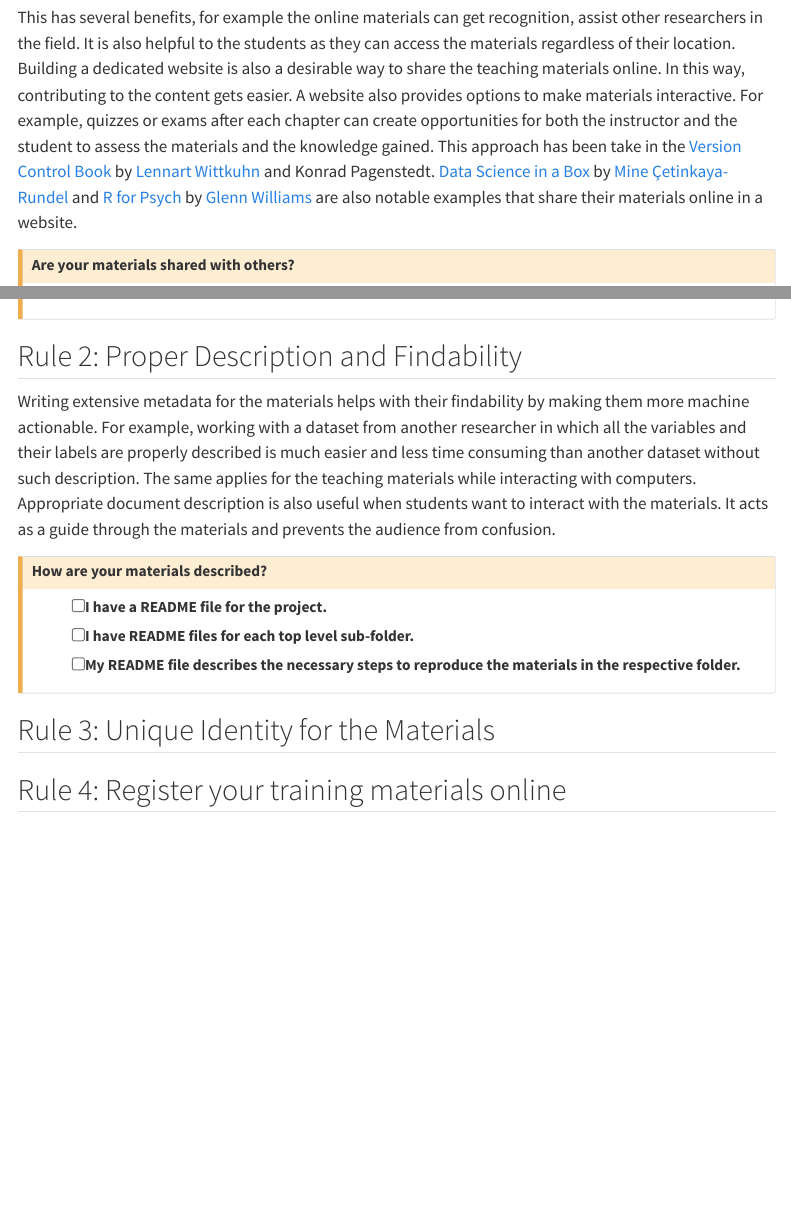
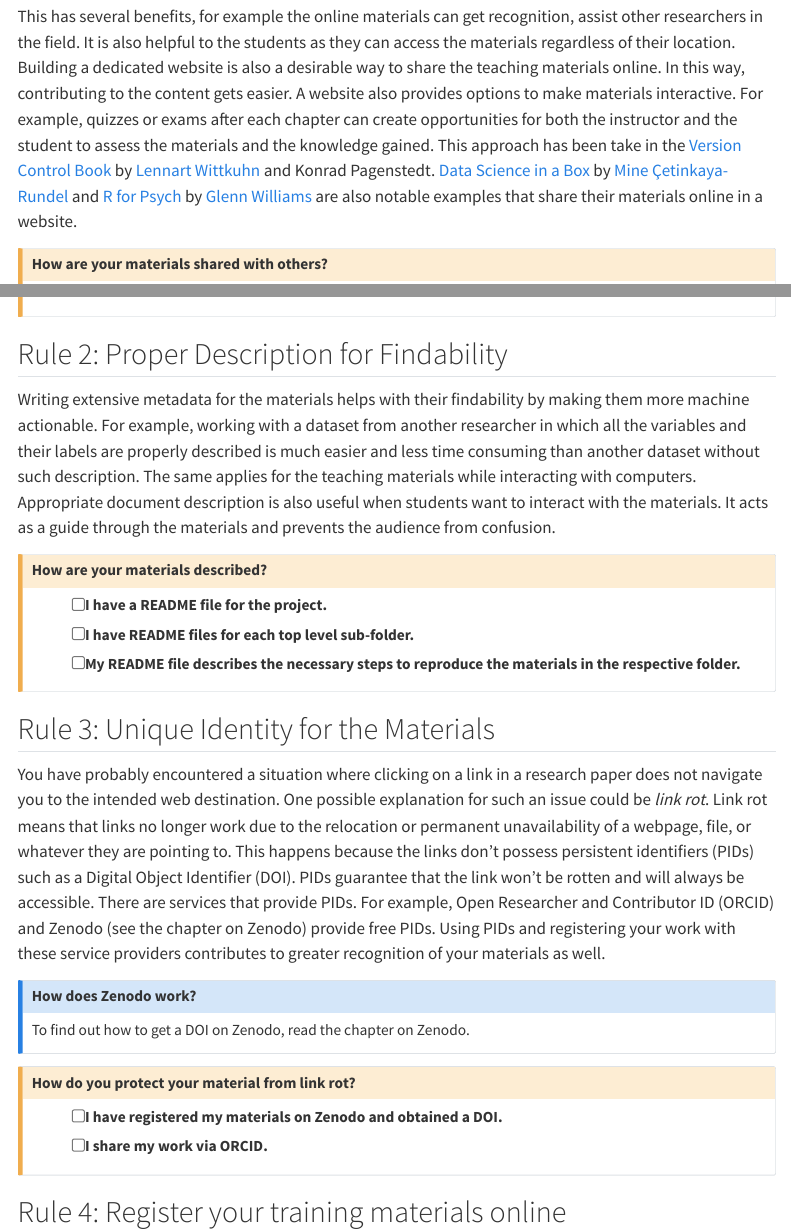
Before and after one commit to lnnrtwttkhn/quarto-book, a Quarto document (chapters/fair-principles.qmd): the page in a window 1100 px wide, from 2120 px down before the commit and from 2090 px down after it, so that both start at the same text, and a second part further down, joined at a grey line. Rendered offline with R 4.5, knitr and Pandoc in place of Quarto, with nearby package versions; menus at the side of the page are left out.

Commit message:
Complete Rule 3
This commit adds the Rule 3 and also solves minor issues like adding a title to the previous text

```diff
--- a/chapters/fair-principles.qmd
+++ b/chapters/fair-principles.qmd
@@ -110,13 +110,13 @@ This approach has been take in the [Version Control Book](https://lennartwittkuh
 [Data Science in a Box](https://datasciencebox.org/) by [Mine Çetinkaya-Rundel](https://mine-cr.com/) and [R for Psych](https://glennwilliams.me/r4psych/) by [Glenn Williams](https://glennwilliams.me/) are also notable examples that share their materials online in a website.
 
 ::: {.callout-caution collapse="false"}
-## Are your materials shared with others? {.unnumbered}
+## How are your materials shared with others? {.unnumbered}
 - [ ] I have shared my materials on a dedicated website.
 - [ ] I have shared my materials on a cloud service (e.g., {{< fa brands google-drive >}} Google Drive, {{< fa brands dropbox >}} Dropbox, {{< fa solid cloud >}} iCloud)
 - [ ] My README file describes the necessary steps to reproduce the materials in the respective folder.
 :::
 
-## Rule 2: Proper Description and Findability {.unnumbered}
+## Rule 2: Proper Description for Findability {.unnumbered}
 
 Writing extensive metadata for the materials helps with their findability by making them more machine actionable.
 For example, working with a dataset from another researcher in which all the variables and their labels are properly described is much easier and less time consuming than another dataset without such description.
@@ -132,6 +132,25 @@ It acts as a guide through the materials and prevents the audience from confusio
 :::
 
 ## Rule 3: Unique Identity for the Materials {.unnumbered}
+You have probably encountered a situation where clicking on a link in a research paper does not navigate you to the intended web destination.
+One possible explanation for such an issue could be *link rot*.
+Link rot means that links no longer work due to the relocation or permanent unavailability of a webpage, file, or whatever they are pointing to.
+This happens because the links don't possess persistent identifiers (PIDs) such as a Digital Object Identifier (DOI).
+PIDs guarantee that the link won't be rotten and will always be accessible.
+There are services that provide PIDs.
+For example, Open Researcher and Contributor ID (ORCID) and Zenodo (see the chapter on Zenodo) provide free PIDs.
+Using PIDs and registering your work with these service providers contributes to greater recognition of your materials as well.
+
+::: {.callout-note collapse="false}
+## How does Zenodo work?
+To find out how to get a DOI on Zenodo, read the chapter on Zenodo.
+:::
+
+::: {.callout-caution collapse="false"}
+## How do you protect your material from link rot? {.unnumbered}
+- [ ]  I have registered my materials on Zenodo and obtained a DOI.
+- [ ] I share my work via ORCID.
+:::
 
 ## Rule 4: Register your training materials online {.unnumbered}
 
```
Also changed, not shown: chapters/fair-principles.qmd (2 more changed lines).
